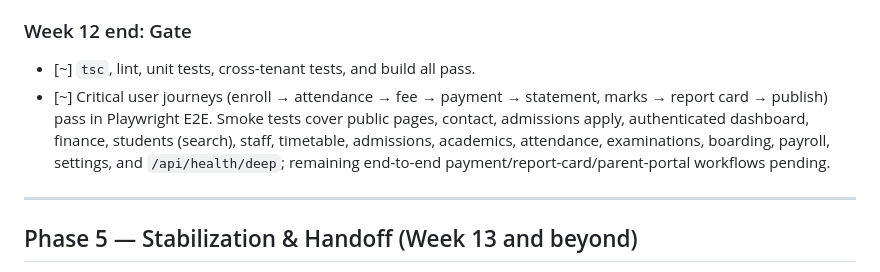
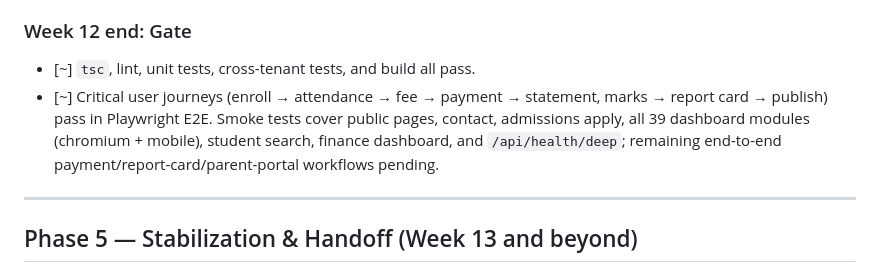
Before and after one commit to blackfabulous/SMS-OS, a Markdown page: rearchitecture/reference/90-DAY-PLAN.md, the part around the change. Rendered like a GitHub page.

Commit message:
docs: update task plans with 119 E2E tests and full module coverage
Co-Authored-By: Ashael Majuru <git@aitss.co.zw>

```diff
--- a/rearchitecture/reference/90-DAY-PLAN.md
+++ b/rearchitecture/reference/90-DAY-PLAN.md
@@ -155,7 +155,7 @@
 ### Week 12 end: Gate
 
 - [~] `tsc`, lint, unit tests, cross-tenant tests, and build all pass.
-- [~] Critical user journeys (enroll → attendance → fee → payment → statement, marks → report card → publish) pass in Playwright E2E. Smoke tests cover public pages, contact, admissions apply, authenticated dashboard, finance, students (search), staff, timetable, admissions, academics, attendance, examinations, boarding, payroll, settings, and `/api/health/deep`; remaining end-to-end payment/report-card/parent-portal workflows pending.
+- [~] Critical user journeys (enroll → attendance → fee → payment → statement, marks → report card → publish) pass in Playwright E2E. Smoke tests cover public pages, contact, admissions apply, all 39 dashboard modules (chromium + mobile), student search, finance dashboard, and `/api/health/deep`; remaining end-to-end payment/report-card/parent-portal workflows pending.
 
 ---
 
```
Also changed, not shown: REARCH-TASKS.md (+1 -1 lines).
